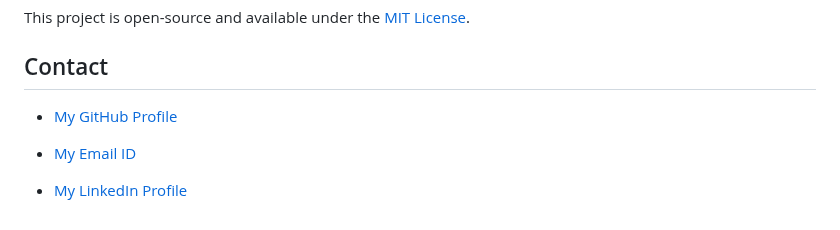
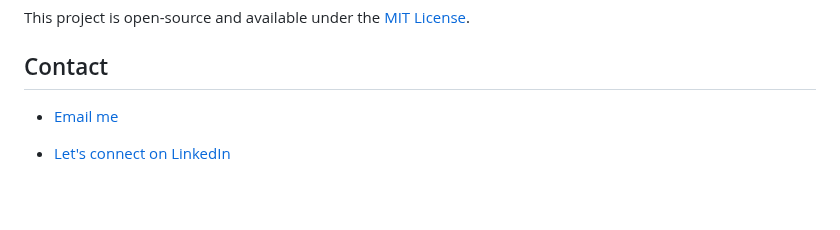
Before and after one commit to vijita-u/Amazon-Clone-ReactJs, a Markdown page: README.md, the part around the change. Drawn GitHub-style; blank space fills up the shorter version.

```diff
--- a/README.md
+++ b/README.md
@@ -118,8 +118,6 @@ This project is open-source and available under the [MIT License](https://github
 
 
 ## Contact
-- [My GitHub Profile](https://github.com/vijita-u)
+- [Email me](mailto:udayvijita3009@gmail.com?subject=Github%20Message)
 
-- [My Email ID](mailto:udayvijita3009@gmail.com?subject=[Github]%20Source%20Han%20Sans)
-
-- [My LinkedIn Profile](https://www.linkedin.com/in/vijita-uday/)
+- [Let's connect on LinkedIn](https://www.linkedin.com/in/vijita-uday/)
```
